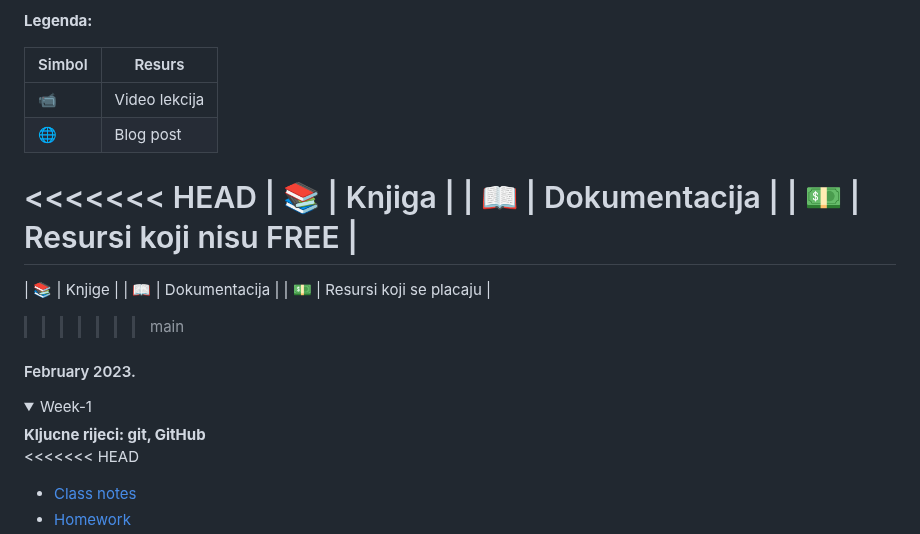
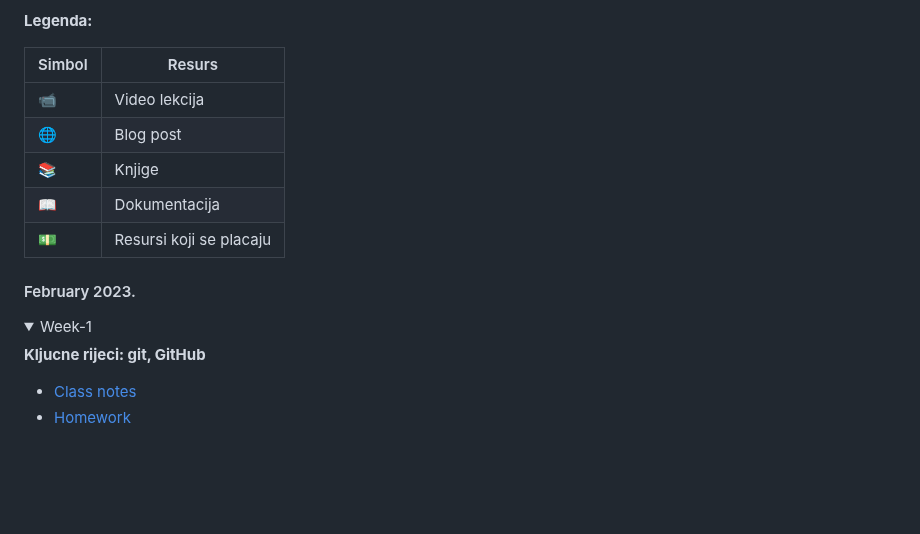
Before and after one commit to awsbosnia/devops-aws-mentorship-program, a Markdown page: README.md, the part around one of its changes. GitHub-like rendering; folded sections open; blank space fills up the shorter version.

```diff
--- a/README.md
+++ b/README.md
@@ -50,22 +50,17 @@ U nastavku mozete pronaci linkove za pracenje napretka po mjesecima i sedmicama.
 |--------|-------------------------|
 | 📹      | Video lekcija           |
 | 🌐      | Blog post               |
-<<<<<<< HEAD
-| 📚      | Knjiga                 |
-| 📖      | Dokumentacija           |
-| 💵      | Resursi koji nisu FREE |
-=======
 | 📚      | Knjige                  |
 | 📖      | Dokumentacija           |
 | 💵      | Resursi koji se placaju |
->>>>>>> main
+
 #### February 2023.
 
 <details>
   <summary>Week-1</summary>
 
   **Kljucne rijeci: git, GitHub**
-<<<<<<< HEAD
+
   - [Class notes](/devops-mentorship-program/02-february/week-1-140223/00-class-notes.md)
   - [Homework](/devops-mentorship-program/02-february/week-1-140223/01-homework.md)
   - [Additional reading](/devops-mentorship-program/02-february/week-1-140223/02-additional-reading.md)
```
Also changed, not shown: other parts of README.md (+0 -5 lines).
